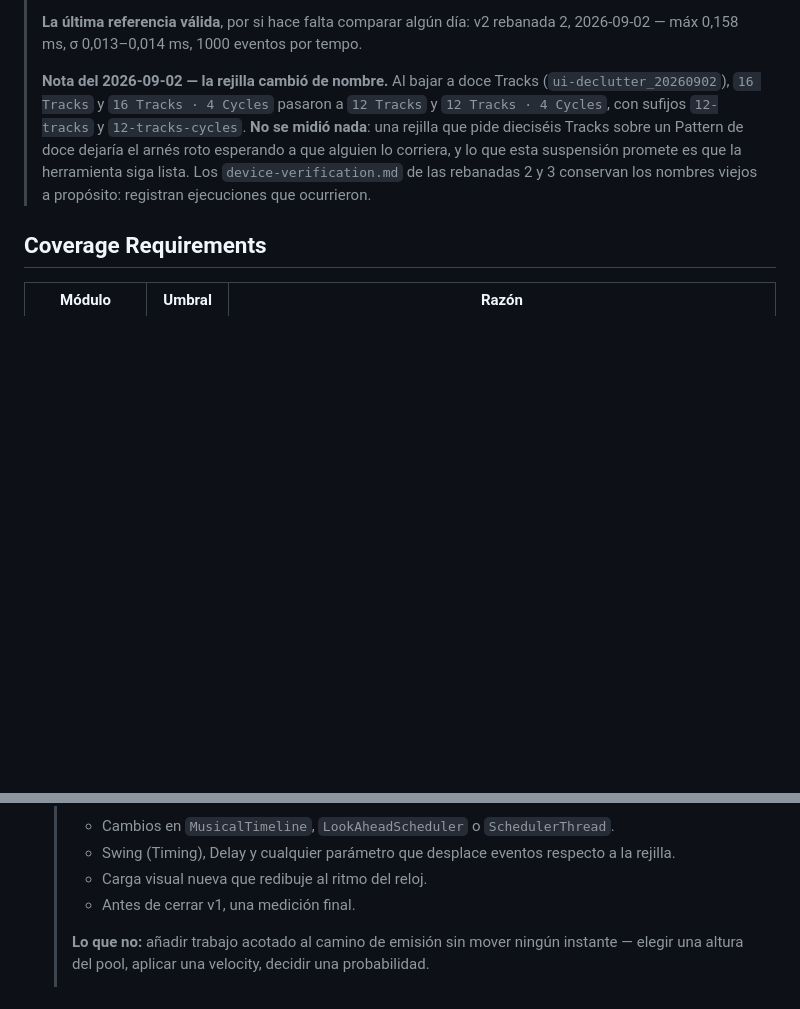
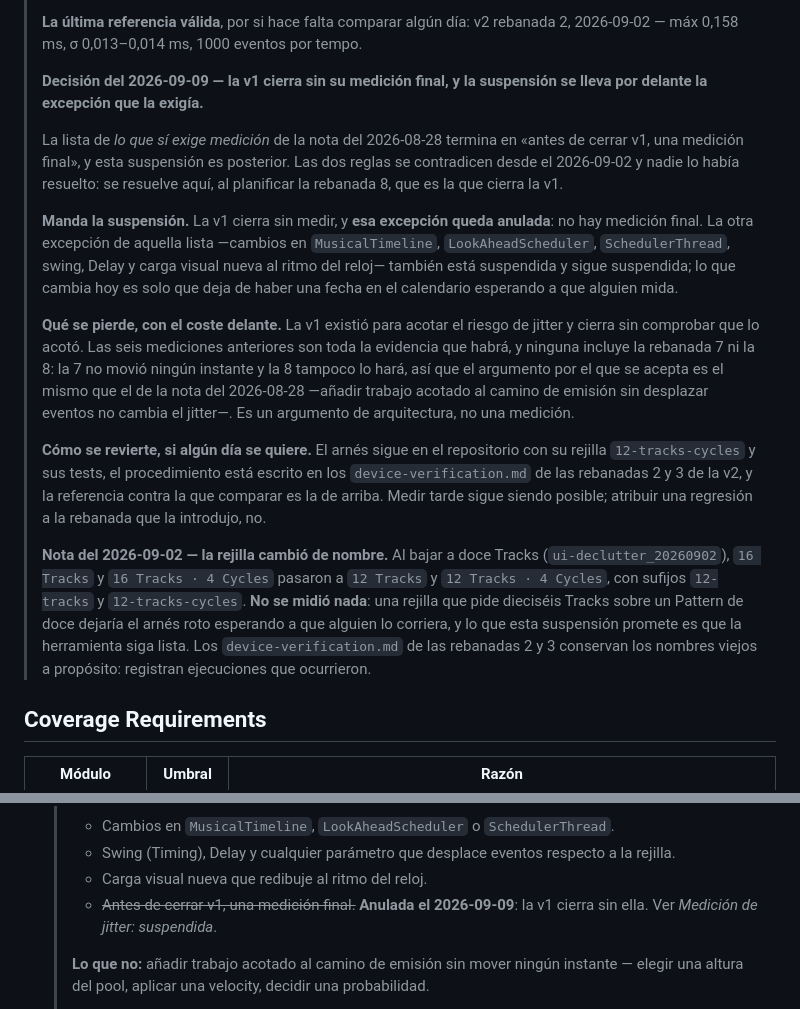
Before and after one commit to hernanflores/torax-h0, a Markdown page: conductor/workflow.md, 2 parts joined by grey strips. Rendered like a GitHub page; blank space fills up the shorter version.

Commit message:
docs(conductor): Close v1 without its final jitter measurement
`workflow.md` had two rules contradicting each other since 2026-09-02: the
suspension says no more jitter measurements, and the 2026-08-28 list of what
still requires one ends with «antes de cerrar v1, una medición final». Slice 8
is the one that closes v1, so the conflict had to be resolved before writing
any of its code rather than at the end with the branch open.

The suspension wins, by the user's decision. The exception is struck through
and annulled, with what that costs written down —v1 existed to bound the jitter
risk and closes without confirming it did— and with the way back: the harness,
its `12-tracks-cycles` grid and the procedure all stay, and the reference to
compare against is v2 slice 2, 2026-09-02, máx 0,158 ms · σ 0,013–0,014 ms.

FR19 of the track records the same, and its Phase 7 measurement task now only
has to check the note exists.

Co-Authored-By: Claude Opus 5 <noreply@anthropic.com>

```diff
--- a/conductor/workflow.md
+++ b/conductor/workflow.md
@@ -43,6 +43,35 @@
 > **La última referencia válida**, por si hace falta comparar algún día:
 > v2 rebanada 2, 2026-09-02 — máx 0,158 ms, σ 0,013–0,014 ms, 1000 eventos por
 > tempo.
+>
+> **Decisión del 2026-09-09 — la v1 cierra sin su medición final, y la
+> suspensión se lleva por delante la excepción que la exigía.**
+>
+> La lista de *lo que sí exige medición* de la nota del 2026-08-28 termina en
+> «antes de cerrar v1, una medición final», y esta suspensión es posterior. Las
+> dos reglas se contradicen desde el 2026-09-02 y nadie lo había resuelto: se
+> resuelve aquí, al planificar la rebanada 8, que es la que cierra la v1.
+>
+> **Manda la suspensión.** La v1 cierra sin medir, y **esa excepción queda
+> anulada**: no hay medición final. La otra excepción de aquella lista —cambios
+> en `MusicalTimeline`, `LookAheadScheduler`, `SchedulerThread`, swing, Delay y
+> carga visual nueva al ritmo del reloj— también está suspendida y sigue
+> suspendida; lo que cambia hoy es solo que deja de haber una fecha en el
+> calendario esperando a que alguien mida.
+>
+> **Qué se pierde, con el coste delante.** La v1 existió para acotar el riesgo de
+> jitter y cierra sin comprobar que lo acotó. Las seis mediciones anteriores son
+> toda la evidencia que habrá, y ninguna incluye la rebanada 7 ni la 8: la 7 no
+> movió ningún instante y la 8 tampoco lo hará, así que el argumento por el que
+> se acepta es el mismo que el de la nota del 2026-08-28 —añadir trabajo acotado
+> al camino de emisión sin desplazar eventos no cambia el jitter—. Es un
+> argumento de arquitectura, no una medición.
+>
+> **Cómo se revierte, si algún día se quiere.** El arnés sigue en el repositorio
+> con su rejilla `12-tracks-cycles` y sus tests, el procedimiento está escrito en
+> los `device-verification.md` de las rebanadas 2 y 3 de la v2, y la referencia
+> contra la que comparar es la de arriba. Medir tarde sigue siendo posible;
+> atribuir una regresión a la rebanada que la introdujo, no.
 >
 > **Nota del 2026-09-02 — la rejilla cambió de nombre.** Al bajar a doce Tracks
 > (`ui-declutter_20260902`), `16 Tracks` y `16 Tracks · 4 Cycles` pasaron a
@@ -124,7 +153,8 @@ All tasks follow a strict lifecycle:
     > - Swing (Timing), Delay y cualquier parámetro que desplace eventos respecto
     >   a la rejilla.
     > - Carga visual nueva que redibuje al ritmo del reloj.
-    > - Antes de cerrar v1, una medición final.
+    > - ~~Antes de cerrar v1, una medición final.~~ **Anulada el 2026-09-09**:
+    >   la v1 cierra sin ella. Ver *Medición de jitter: suspendida*.
     >
     > **Lo que no:** añadir trabajo acotado al camino de emisión sin mover ningún
     > instante — elegir una altura del pool, aplicar una velocity, decidir una
```
Also changed, not shown: 1 other file.
